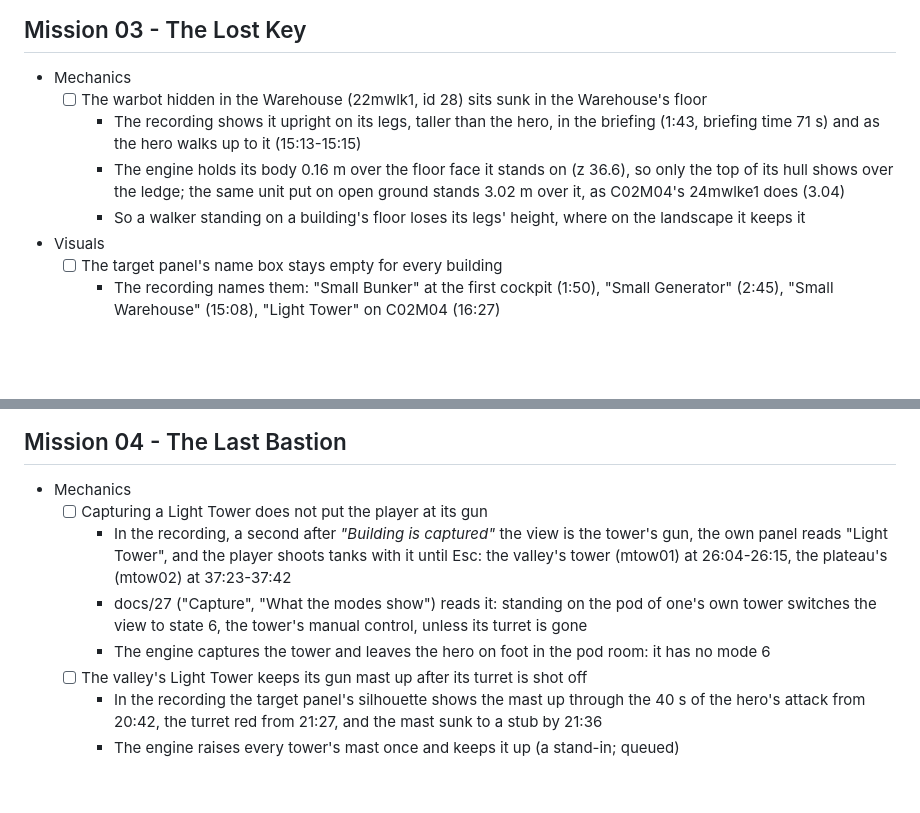
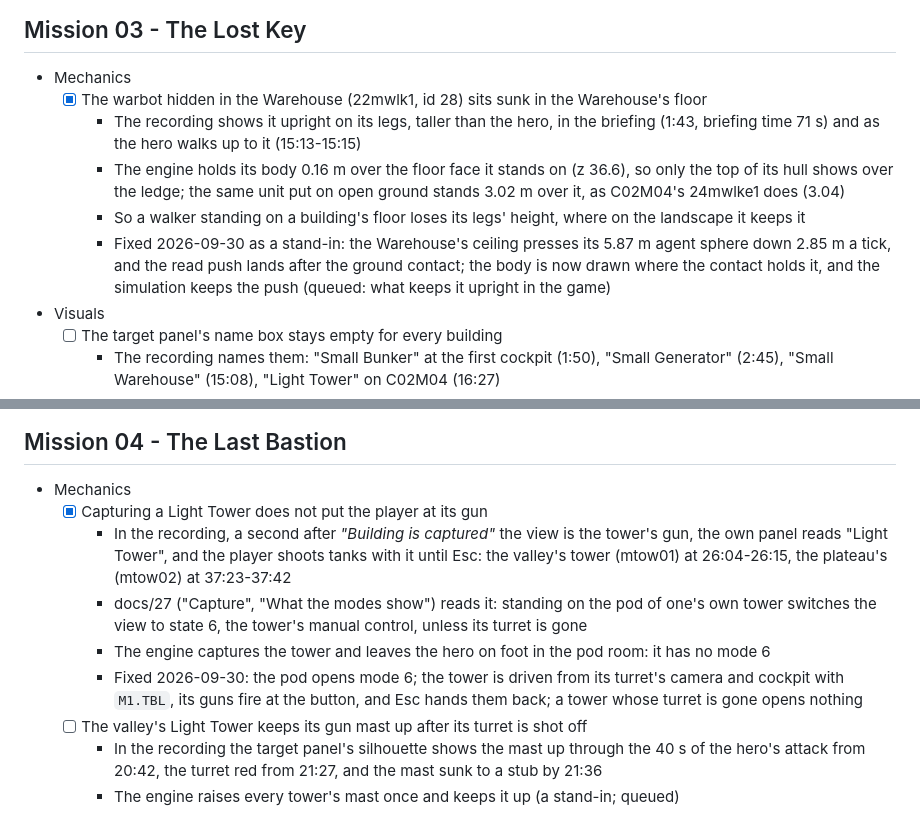
Before and after one commit to dragonee/openparkan, a Markdown page: playthrough-feedback/feedback.md, 2 parts joined by grey strips. Rendered like a GitHub page; blank space fills up the shorter version.

```diff
--- a/playthrough-feedback/feedback.md
+++ b/playthrough-feedback/feedback.md
@@ -90,10 +90,11 @@ already match the recording.
 ## Mission 03 - The Lost Key
 
 - Mechanics
-  - [ ] The warbot hidden in the Warehouse (22mwlk1, id 28) sits sunk in the Warehouse's floor
+  - [x] The warbot hidden in the Warehouse (22mwlk1, id 28) sits sunk in the Warehouse's floor
     - The recording shows it upright on its legs, taller than the hero, in the briefing (1:43, briefing time 71 s) and as the hero walks up to it (15:13-15:15)
     - The engine holds its body 0.16 m over the floor face it stands on (z 36.6), so only the top of its hull shows over the ledge; the same unit put on open ground stands 3.02 m over it, as C02M04's 24mwlke1 does (3.04)
     - So a walker standing on a building's floor loses its legs' height, where on the landscape it keeps it
+    - Fixed 2026-09-30 as a stand-in: the Warehouse's ceiling presses its 5.87 m agent sphere down 2.85 m a tick, and the read push lands after the ground contact; the body is now drawn where the contact holds it, and the simulation keeps the push (queued: what keeps it upright in the game)
 - Visuals
   - [ ] The target panel's name box stays empty for every building
     - The recording names them: "Small Bunker" at the first cockpit (1:50), "Small Generator" (2:45), "Small Warehouse" (15:08), "Light Tower" on C02M04 (16:27)
@@ -106,10 +107,11 @@ already match the recording.
 ## Mission 04 - The Last Bastion
 
 - Mechanics
-  - [ ] Capturing a Light Tower does not put the player at its gun
+  - [x] Capturing a Light Tower does not put the player at its gun
     - In the recording, a second after *"Building is captured"* the view is the tower's gun, the own panel reads "Light Tower", and the player shoots tanks with it until Esc: the valley's tower (mtow01) at 26:04-26:15, the plateau's (mtow02) at 37:23-37:42
     - docs/27 ("Capture", "What the modes show") reads it: standing on the pod of one's own tower switches the view to state 6, the tower's manual control, unless its turret is gone
     - The engine captures the tower and leaves the hero on foot in the pod room: it has no mode 6
+    - Fixed 2026-09-30: the pod opens mode 6; the tower is driven from its turret's camera and cockpit with `M1.TBL`, its guns fire at the button, and Esc hands them back; a tower whose turret is gone opens nothing
   - [ ] The valley's Light Tower keeps its gun mast up after its turret is shot off
     - In the recording the target panel's silhouette shows the mast up through the 40 s of the hero's attack from 20:42, the turret red from 21:27, and the mast sunk to a stub by 21:36
     - The engine raises every tower's mast once and keeps it up (a stand-in; queued)
```
Also changed, not shown: OPEN-QUESTIONS.md (+14 -0 lines).
